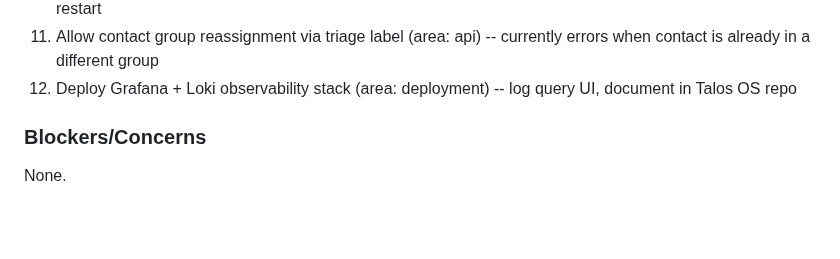
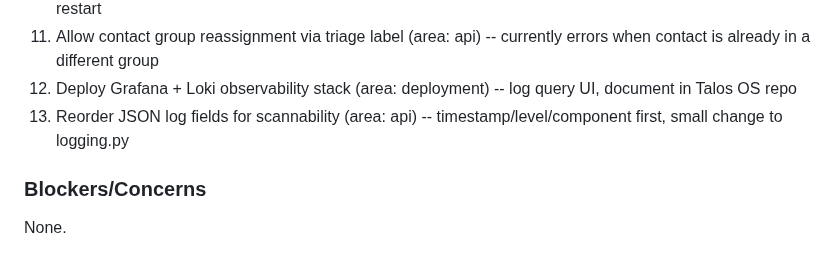
Before and after one commit to HelloThisIsFlo/mailroom, a Markdown page: .planning/STATE.md, the part around the change. GitHub-like rendering; blank space fills up the shorter version.

Commit message:
docs: split log reordering into separate todo from Grafana/Loki stack

```diff
--- a/.planning/STATE.md
+++ b/.planning/STATE.md
@@ -99,6 +99,7 @@ Full decision log with outcomes in PROJECT.md Key Decisions table.
 10. Add PodSecurity securityContext to deployment (area: deployment) -- not blocking, just warnings on rollout restart
 11. Allow contact group reassignment via triage label (area: api) -- currently errors when contact is already in a different group
 12. Deploy Grafana + Loki observability stack (area: deployment) -- log query UI, document in Talos OS repo
+13. Reorder JSON log fields for scannability (area: api) -- timestamp/level/component first, small change to logging.py
 
 ### Blockers/Concerns
 
```
Also changed, not shown: 2 other files.
